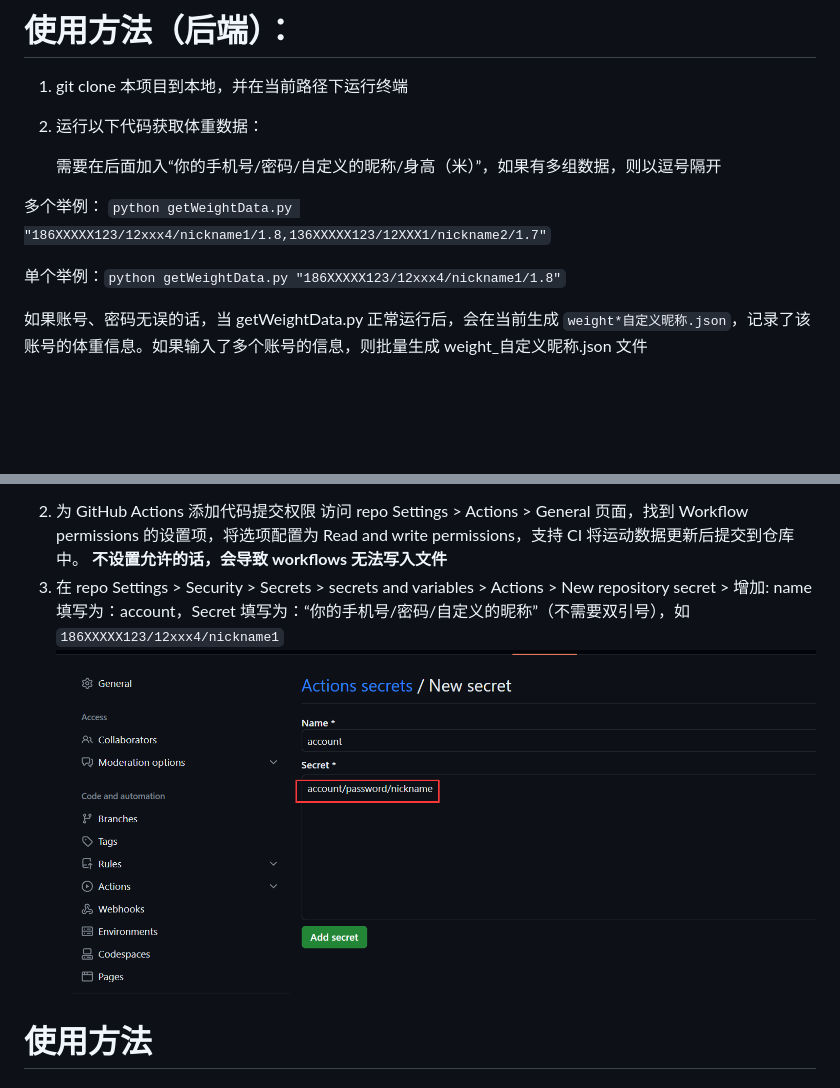
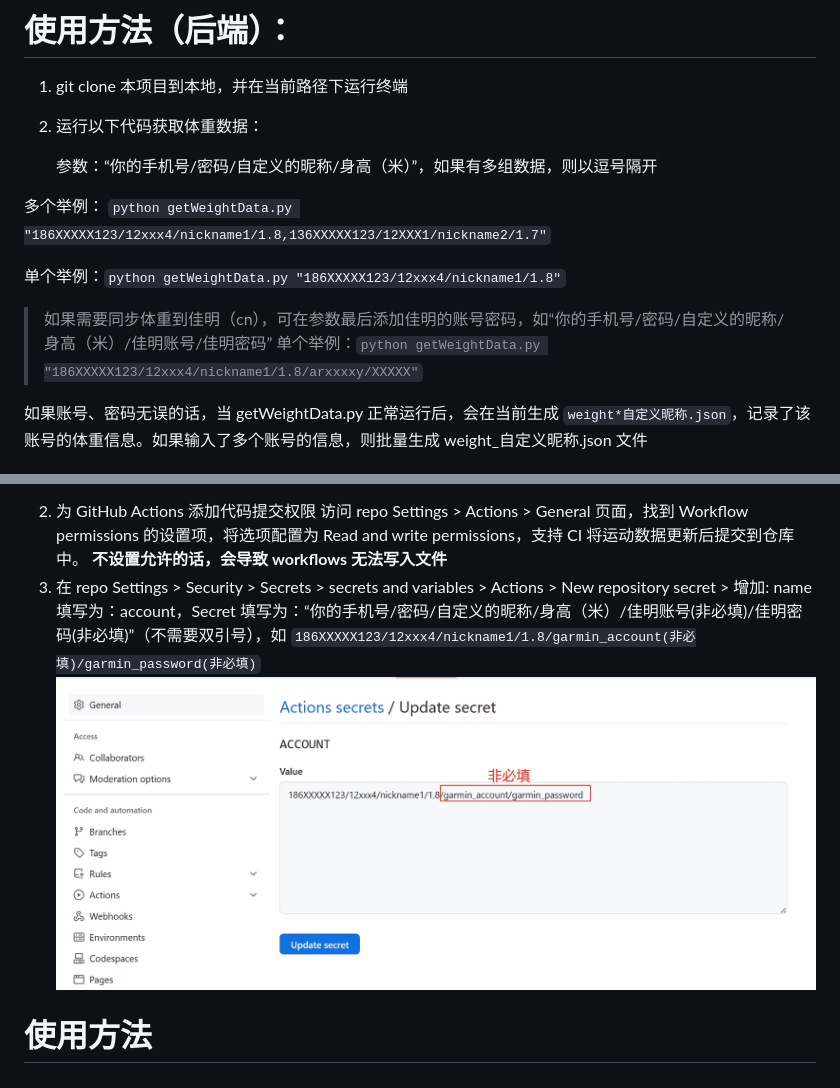
Before and after one commit to arthurfsy2/yunmai_weight_extract2json, a Markdown page: README.md, 2 parts joined by grey strips. Drawn GitHub-style; pictures changed too: img/添加变量.png; blank space fills up the shorter version.

Commit message:
add update to garmin

```diff
--- a/README.md
+++ b/README.md
@@ -21,11 +21,14 @@
 1. git clone 本项目到本地，并在当前路径下运行终端
 2. 运行以下代码获取体重数据：
 
-   需要在后面加入“你的手机号/密码/自定义的昵称/身高（米）”，如果有多组数据，则以逗号隔开
+   参数：“你的手机号/密码/自定义的昵称/身高（米）”，如果有多组数据，则以逗号隔开
 
 多个举例： `python getWeightData.py "186XXXXX123/12xxx4/nickname1/1.8,136XXXXX123/12XXX1/nickname2/1.7"`
 
 单个举例：`python getWeightData.py "186XXXXX123/12xxx4/nickname1/1.8"`
+
+> 如果需要同步体重到佳明（cn），可在参数最后添加佳明的账号密码，如“你的手机号/密码/自定义的昵称/身高（米）/佳明账号/佳明密码”
+单个举例：`python getWeightData.py "186XXXXX123/12xxx4/nickname1/1.8/arxxxxy/XXXXX"`
 
 如果账号、密码无误的话，当 getWeightData.py 正常运行后，会在当前生成 `weight*自定义昵称.json`，记录了该账号的体重信息。如果输入了多个账号的信息，则批量生成 weight\_自定义昵称.json 文件
 
@@ -55,7 +58,7 @@ on:
 2. 为 GitHub Actions 添加代码提交权限 访问 repo Settings > Actions > General 页面，找到 Workflow permissions 的设置项，将选项配置为 Read and write permissions，支持 CI 将运动数据更新后提交到仓库中。
    **不设置允许的话，会导致 workflows 无法写入文件**
 3. 在 repo Settings > Security > Secrets > secrets and variables > Actions > New repository secret > 增加:
-   name 填写为：account，Secret 填写为：“你的手机号/密码/自定义的昵称”（不需要双引号），如 `186XXXXX123/12xxx4/nickname1`
+   name 填写为：account，Secret 填写为：“你的手机号/密码/自定义的昵称/身高（米）/佳明账号(非必填)/佳明密码(非必填)”（不需要双引号），如 `186XXXXX123/12xxx4/nickname1/1.8/garmin_account(非必填)/garmin_password(非必填)`
    ![img](/img/添加变量.png)
 
 # 使用方法
```
Also changed, not shown: 2 other files.
